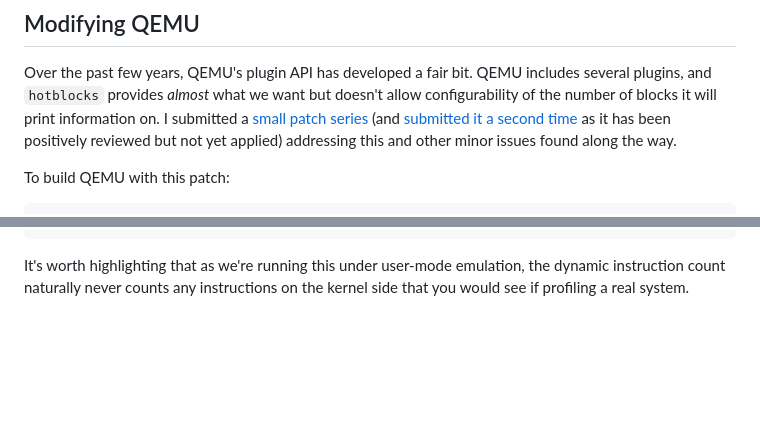
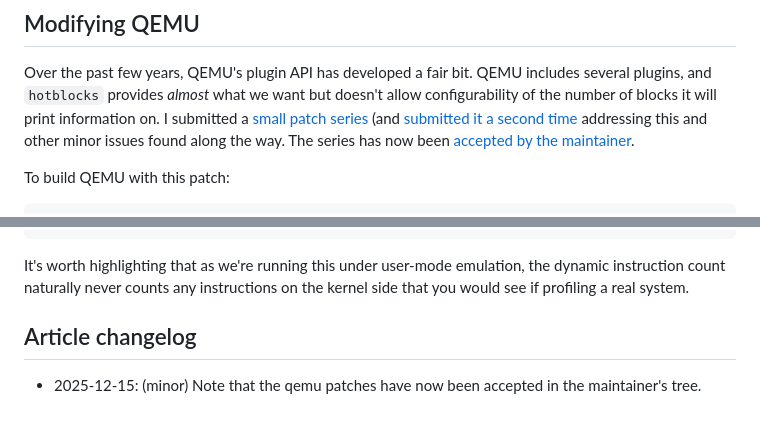
Before and after one commit to muxup/muxup-site, a Markdown page: pages/2025q4/qemu-based-instruction-execution-counting.md, 2 parts joined by grey strips. GitHub-like rendering; blank space fills up the shorter version.

Commit message:
[content] Note that the qemu patches referenced in the instruction counting article are now accepted

```diff
--- a/pages/2025q4/qemu-based-instruction-execution-counting.md
+++ b/pages/2025q4/qemu-based-instruction-execution-counting.md
@@ -24,8 +24,9 @@ information on. I submitted a [small patch
 series](https://lore.kernel.org/qemu-devel/cf5a00136738b981a12270b76572e8d502daf208.1753857212.git.asb@igalia.com/T/)
 (and [submitted it a second
 time](https://lore.kernel.org/qemu-devel/cover.1764716538.git.asb@igalia.com/)
-as it has been positively reviewed but not yet applied) addressing this and
-other minor issues found along the way.
+addressing this and other minor issues found along the way. The series has now
+been [accepted by the
+maintainer](https://lore.kernel.org/qemu-devel/87o6o3ucy6.fsf@draig.linaro.org/).
 
 To build QEMU with this patch:
 
@@ -376,3 +377,7 @@ Benchmark                       DirA            DirB   Diff (%)
 It's worth highlighting that as we're running this under user-mode emulation,
 the dynamic instruction count naturally never counts any instructions on the
 kernel side that you would see if profiling a real system.
+
+## Article changelog
+* 2025-12-15: (minor) Note that the qemu patches have now been accepted in the
+  maintainer's tree.
```
